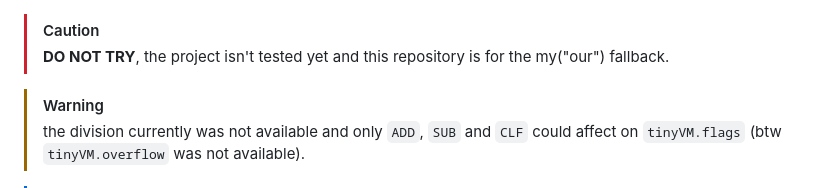
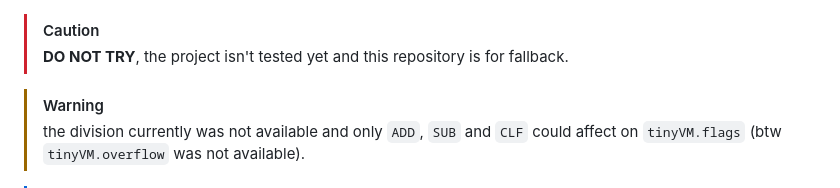
Before and after one commit to bellingbella/tinyVM-bellaRISC1, a Markdown page: README.md, the part around the change. Rendered like a GitHub page.

```diff
--- a/README.md
+++ b/README.md
@@ -1,5 +1,5 @@
 > [!CAUTION]
-> **DO NOT TRY**, the project isn't tested yet and this repository is for the my("our") fallback.
+> **DO NOT TRY**, the project isn't tested yet and this repository is for fallback.
 
 
 > [!WARNING]
```
